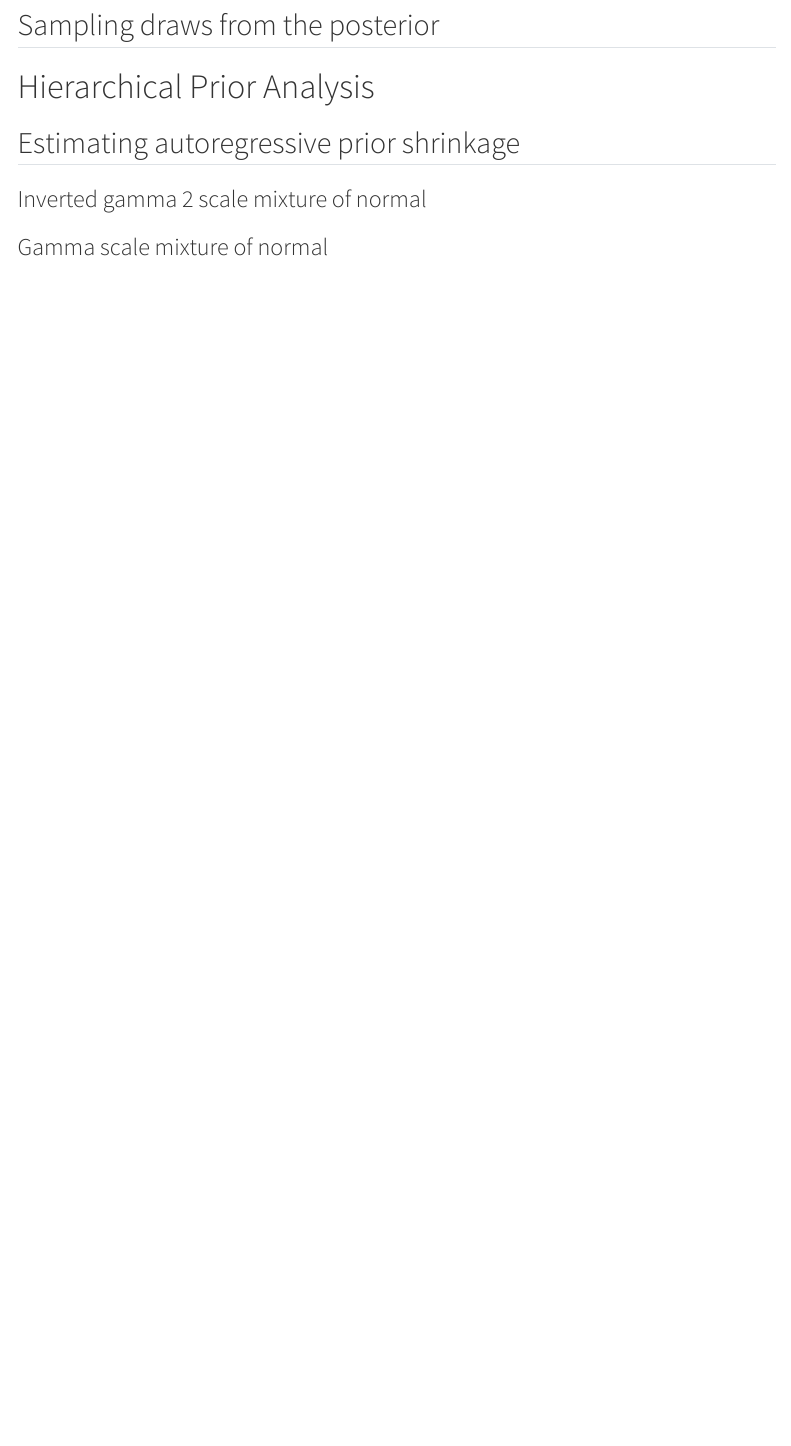
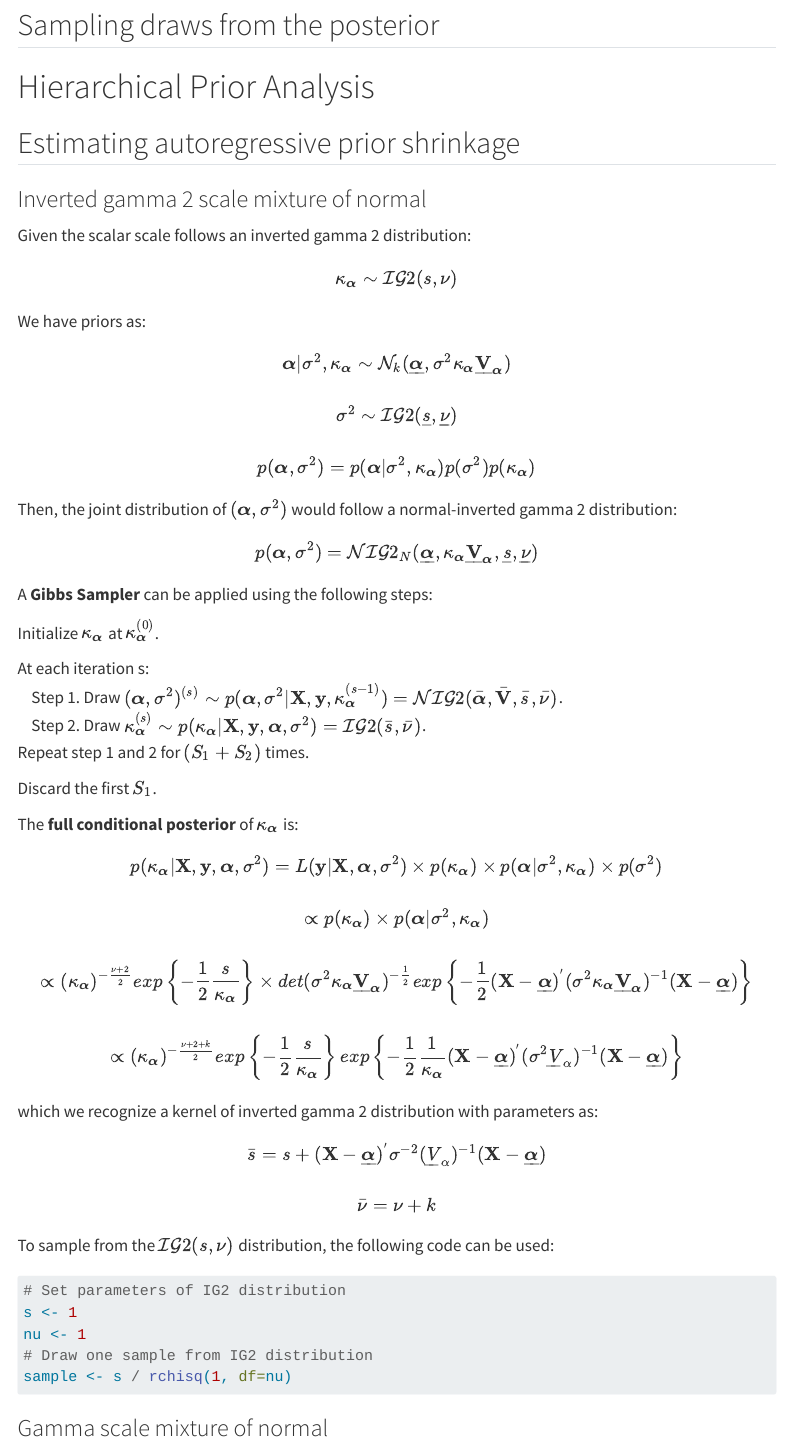
Before and after one commit to donotdespair/Bayesian-Autoregressions, a Quarto document (index.qmd): the page in a window 1100 px wide, from 2100 px down. Rendered offline with R 4.5, knitr and Pandoc in place of Quarto, with nearby package versions; code that draws random numbers runs with fixed seeds of ours; menus at the side of the page are left out; long lines of code are wrapped.

Commit message:
IG2 scale mixture of normal

````diff
--- a/index.qmd
+++ b/index.qmd
@@ -112,6 +112,68 @@ L(\boldsymbol\alpha,\sigma^2|\mathbf{y}, \mathbf{X}) =
 ## Estimating autoregressive prior shrinkage
 
 ### Inverted gamma 2 scale mixture of normal
+Given the scalar scale follows an inverted gamma 2 distribution:
+\begin{align}
+\kappa_{\boldsymbol\alpha} \sim \mathcal{IG}2 (s,\nu)
+\end{align}
+
+We have priors as:
+\begin{gather*}
+\boldsymbol\alpha | \sigma^2, \kappa_{\boldsymbol\alpha} \sim \mathcal{N}_{k}(\underline{\boldsymbol\alpha}, \sigma^2 \kappa_{\boldsymbol\alpha} \underline{\mathbf{V}} _{\boldsymbol\alpha}) \\
+\\ \sigma^2 \sim \mathcal{IG}2(\underline{s},\underline{\nu}) \\
+\\ p(\boldsymbol\alpha, \sigma^2) = p(\boldsymbol\alpha | \sigma^2, \kappa_{\boldsymbol\alpha}) p(\sigma^2) p(\kappa_{\boldsymbol\alpha}) \\
+\end{gather*}
+
+Then, the joint distribution of $(\boldsymbol\alpha,\sigma^2)$ would follow a normal-inverted gamma 2 distribution:
+\begin{align*}
+p(\boldsymbol\alpha,\sigma^2) = \mathcal{NIG}2_N(\underline{\boldsymbol\alpha},\kappa_{\boldsymbol\alpha} \underline{\mathbf{V}} _{\boldsymbol\alpha}, \underline{s},\underline{\nu})
+\end{align*}
+
+A **Gibbs Sampler** can be applied using the following steps:
+
+Initialize $\kappa_{\boldsymbol\alpha}$ at $\kappa_{\boldsymbol\alpha}^{(0)}$.
+
+| At each iteration s:
+
+|     Step 1. Draw $(\boldsymbol\alpha,\sigma^2)^{(s)} \sim p(\boldsymbol\alpha,\sigma^2|\mathbf{X},\mathbf{y},\kappa_{\boldsymbol\alpha}^{(s-1)}) = \mathcal{NIG}2(\bar{\boldsymbol\alpha},\bar{\mathbf{V}},\bar{s},\bar{\nu})$.
+
+|     Step 2. Draw $\kappa_{\boldsymbol\alpha}^{(s)} \sim p(\kappa_{\boldsymbol\alpha}|\mathbf{X},\mathbf{y},\boldsymbol\alpha,\sigma^2) = \mathcal{IG}2(\bar{s},\bar{\nu})$.
+
+Repeat step 1 and 2 for $(S_1+S_2)$ times.
+
+Discard the first $S_1$.
+
+The **full conditional posterior** of $\kappa_{\boldsymbol\alpha}$ is:
+\begin{gather*}
+ p(\kappa_{\boldsymbol\alpha}|\mathbf{X},\mathbf{y},\boldsymbol\alpha,\sigma^2) = L(\mathbf{y}|\mathbf{X},\boldsymbol\alpha,\sigma^2) \times p(\kappa_{\boldsymbol\alpha}) \times p(\boldsymbol\alpha|\sigma^2,\kappa_{\boldsymbol\alpha}) \times p(\sigma^2) \\
+
+\\ \propto p(\kappa_{\boldsymbol\alpha})\times p(\boldsymbol\alpha|\sigma^2,\kappa_{\boldsymbol\alpha}) \\
+
+\\ \propto (\kappa_{\boldsymbol\alpha})^{-\frac{\nu+2}{2}} exp \left\{ -\frac{1}{2}\frac{s}{\kappa_{\boldsymbol\alpha}} \right\}
+\times det(\sigma^2 \kappa_{\boldsymbol\alpha} \underline{\mathbf{V}} _{\boldsymbol\alpha})^{-\frac{1}{2}} exp \left\{ -\frac{1}{2} (\mathbf{X}-\underline{\boldsymbol\alpha})^{'}(\sigma^2 \kappa_{\boldsymbol\alpha} \underline{\mathbf{V}} _{\boldsymbol\alpha})^{-1} (\mathbf{X}-\underline{\boldsymbol\alpha})\right\} \\
+
+\\ \propto  (\kappa_{\boldsymbol\alpha})^{-\frac{\nu+2+k}{2}} exp \left\{ -\frac{1}{2}\frac{s}{\kappa_{\boldsymbol\alpha}} \right\} exp \left\{ -\frac{1}{2}\frac{1}{\kappa_{\boldsymbol\alpha}} (\mathbf{X}-\underline{\boldsymbol\alpha})^{'} (\sigma^2 \underline{V}_{\alpha})^{-1} (\mathbf{X}-\underline{\boldsymbol\alpha})\right\}
+\end{gather*}
+
+which we recognize a kernel of inverted gamma 2 distribution with parameters as:
+
+\begin{gather*}
+\bar{s} = s + (\mathbf{X}-\underline{\boldsymbol\alpha})^{'} \sigma^{-2} (\underline{V}_{\alpha})^{-1} (\mathbf{X}-\underline{\boldsymbol\alpha}) \\
+\\ \bar{\nu} = \nu + k
+\end{gather*}
+
+
+To sample from the $\mathcal{IG}2(s,\nu)$ distribution, the following code can be used:
+
+```{r}
+#| echo: true
+# Set parameters of IG2 distribution
+s <- 1
+nu <- 1
+# Draw one sample from IG2 distribution
+sample <- s / rchisq(1, df=nu)
+```
+
 
 ### Gamma scale mixture of normal
 
````
